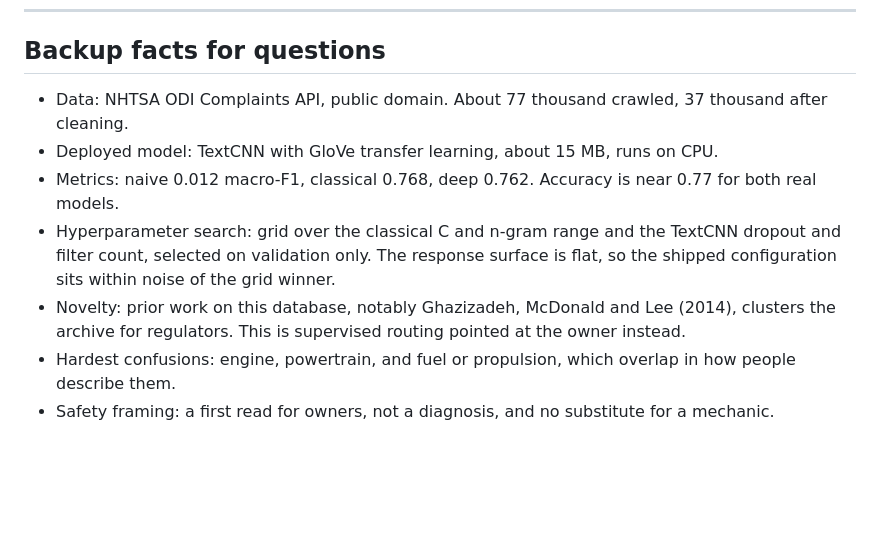
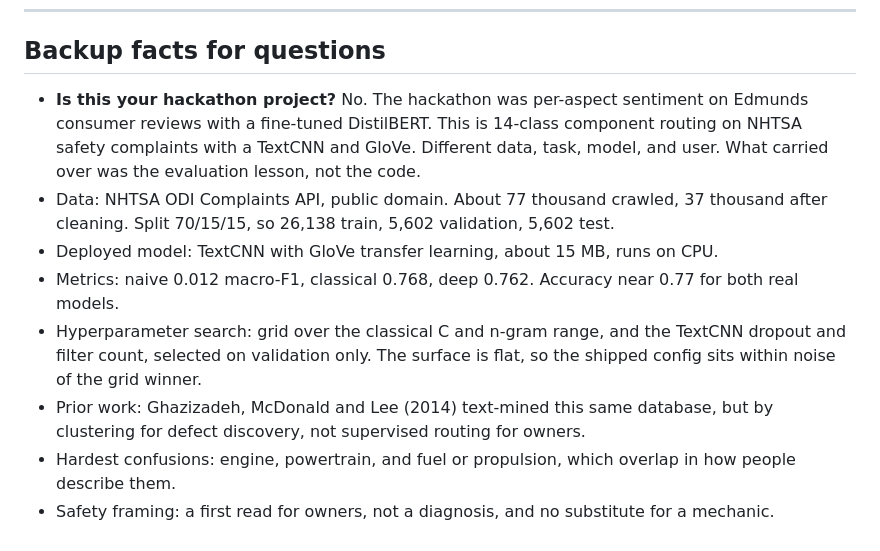
Before and after one commit to hanfuzhao/autotriage-ai, a Markdown page: PITCH.md, the part around one of its changes. GitHub-like rendering; blank space fills up the shorter version.

```diff
--- a/PITCH.md
+++ b/PITCH.md
@@ -74,10 +78,11 @@ with real owners. / Thank you.
 
 ## Backup facts for questions
 
-- Data: NHTSA ODI Complaints API, public domain. About 77 thousand crawled, 37 thousand after cleaning.
+- **Is this your hackathon project?** No. The hackathon was per-aspect sentiment on Edmunds consumer reviews with a fine-tuned DistilBERT. This is 14-class component routing on NHTSA safety complaints with a TextCNN and GloVe. Different data, task, model, and user. What carried over was the evaluation lesson, not the code.
+- Data: NHTSA ODI Complaints API, public domain. About 77 thousand crawled, 37 thousand after cleaning. Split 70/15/15, so 26,138 train, 5,602 validation, 5,602 test.
 - Deployed model: TextCNN with GloVe transfer learning, about 15 MB, runs on CPU.
-- Metrics: naive 0.012 macro-F1, classical 0.768, deep 0.762. Accuracy is near 0.77 for both real models.
-- Hyperparameter search: grid over the classical C and n-gram range and the TextCNN dropout and filter count, selected on validation only. The response surface is flat, so the shipped configuration sits within noise of the grid winner.
-- Novelty: prior work on this database, notably Ghazizadeh, McDonald and Lee (2014), clusters the archive for regulators. This is supervised routing pointed at the owner instead.
+- Metrics: naive 0.012 macro-F1, classical 0.768, deep 0.762. Accuracy near 0.77 for both real models.
+- Hyperparameter search: grid over the classical C and n-gram range, and the TextCNN dropout and filter count, selected on validation only. The surface is flat, so the shipped config sits within noise of the grid winner.
+- Prior work: Ghazizadeh, McDonald and Lee (2014) text-mined this same database, but by clustering for defect discovery, not supervised routing for owners.
 - Hardest confusions: engine, powertrain, and fuel or propulsion, which overlap in how people describe them.
 - Safety framing: a first read for owners, not a diagnosis, and no substitute for a mechanic.
```
Also changed, not shown: other parts of PITCH.md (+48 -44 lines).
